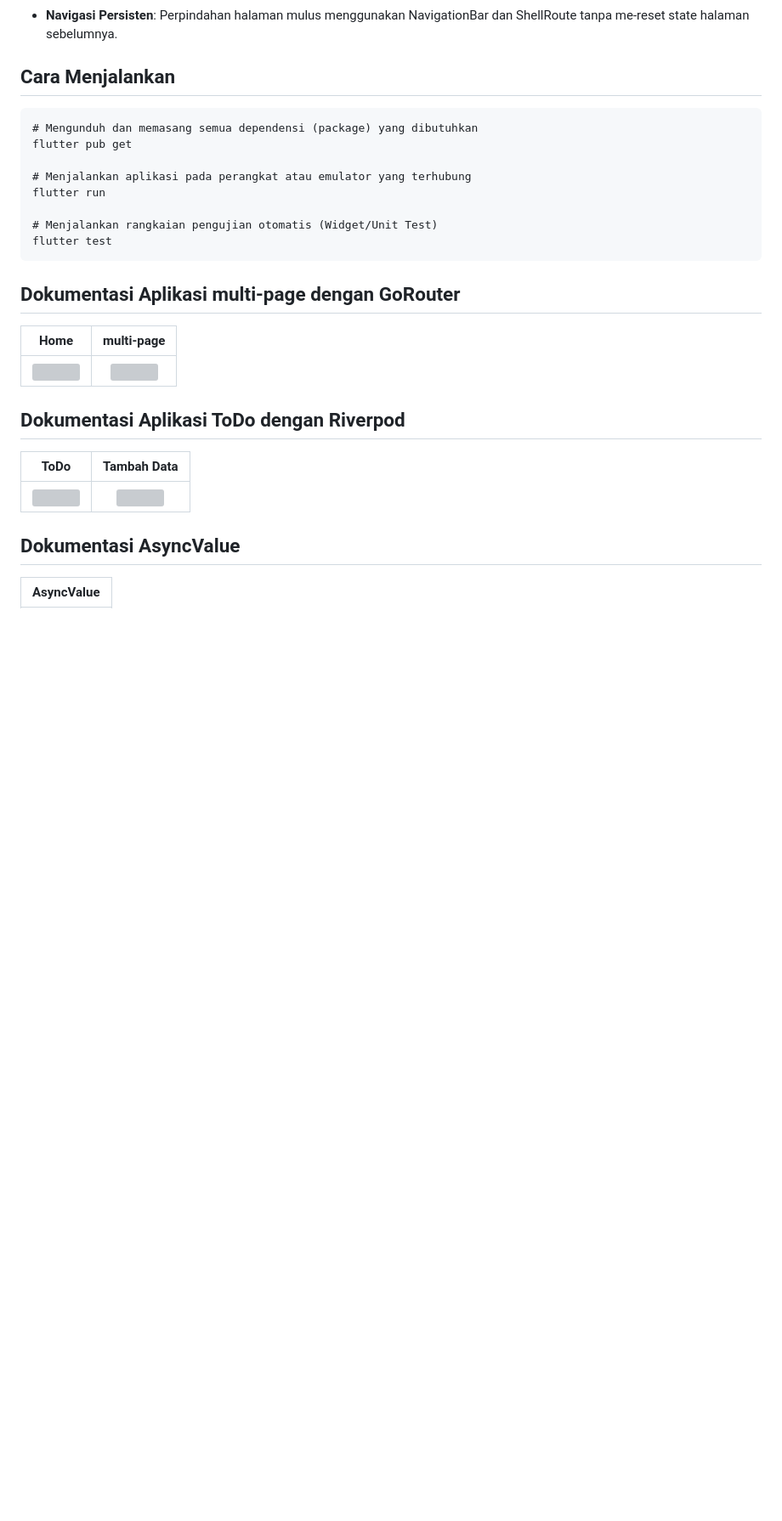
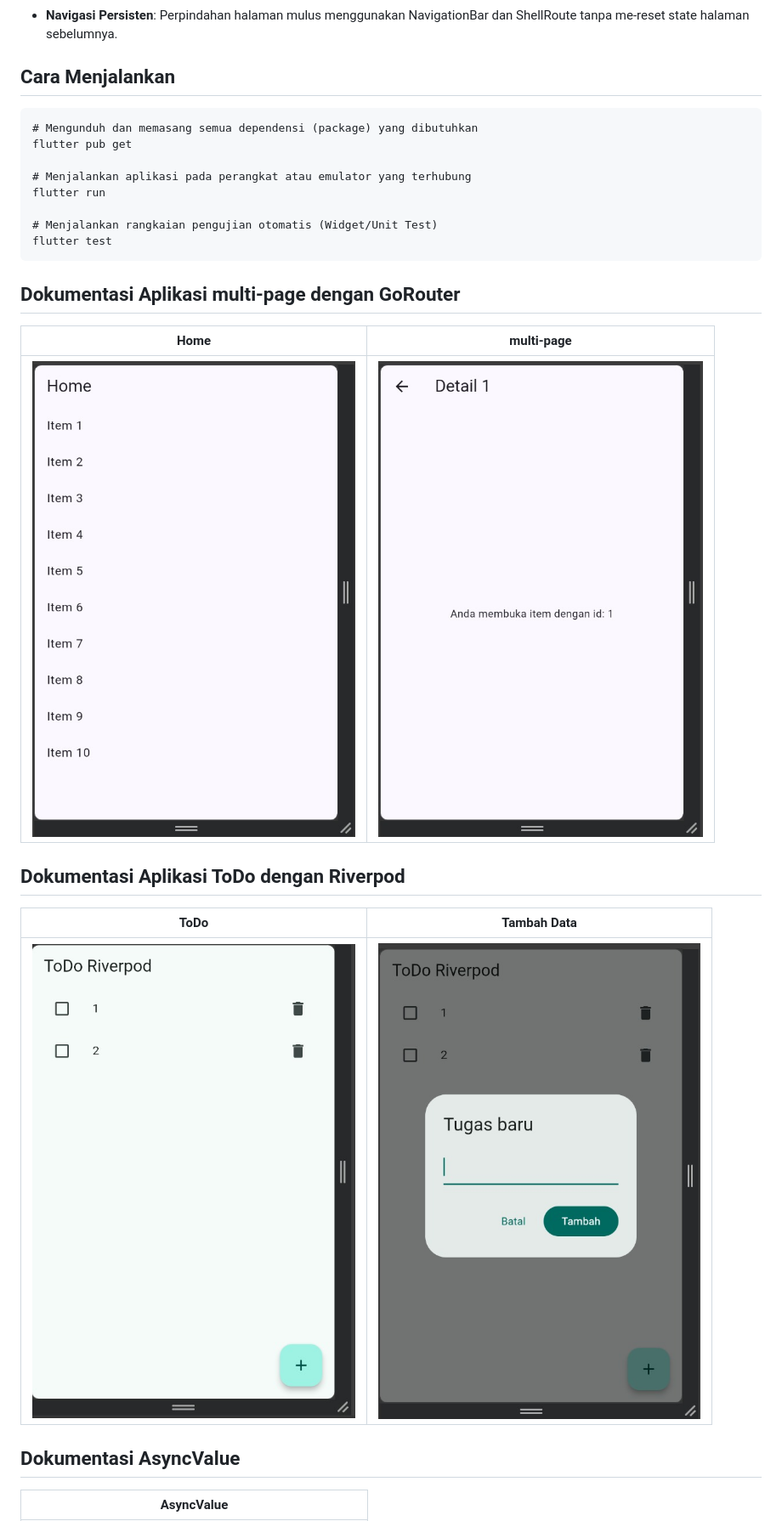
Before and after one commit to faat-prasojo/244107020142_mobile_course, a Markdown page: 03_minggu_3_navigation_state_management/README.md, the part around one of its changes. Shown at 85% size. Drawn GitHub-style; blank space fills up the shorter version; grey boxes are pictures that could not be loaded.

```diff
--- a/03_minggu_3_navigation_state_management/README.md
+++ b/03_minggu_3_navigation_state_management/README.md
@@ -37,13 +37,13 @@ flutter test
 ## Dokumentasi Aplikasi multi-page dengan GoRouter
 | Home | multi-page |
 | :---: | :---: |
-| <img src="./screenshot/sample1.jpeg" width="400"> | <img src="./screenshot/sample2.jpeg" width="400"> |
+| <img src="./Screenshot/sample1.jpeg" width="400"> | <img src="./Screenshot/sample2.jpeg" width="400"> |
 
 ## Dokumentasi Aplikasi ToDo dengan Riverpod
 
 | ToDo | Tambah Data |
 | :---: | :---: |
-| <img src="./screenshot/sample3.jpeg" width="400"> | <img src="./screenshot/sample4.jpeg" width="400"> |
+| <img src="./Screenshot/sample3.jpeg" width="400"> | <img src="./Screenshot/sample4.jpeg" width="400"> |
 
 ## Dokumentasi AsyncValue
 | AsyncValue |
```
Also changed, not shown: other parts of 03_minggu_3_navigation_state_management/README.md (+5 -5 lines).
